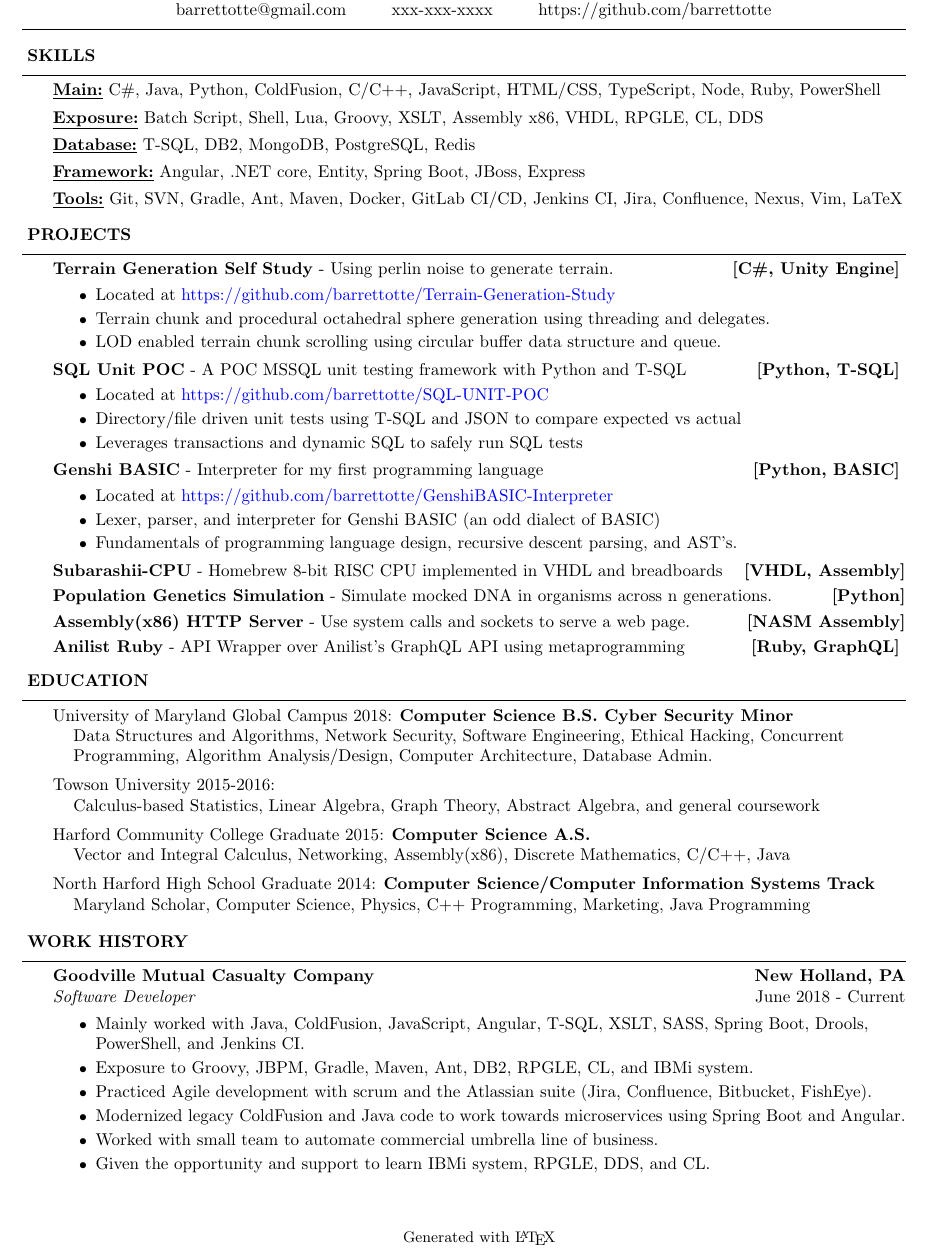
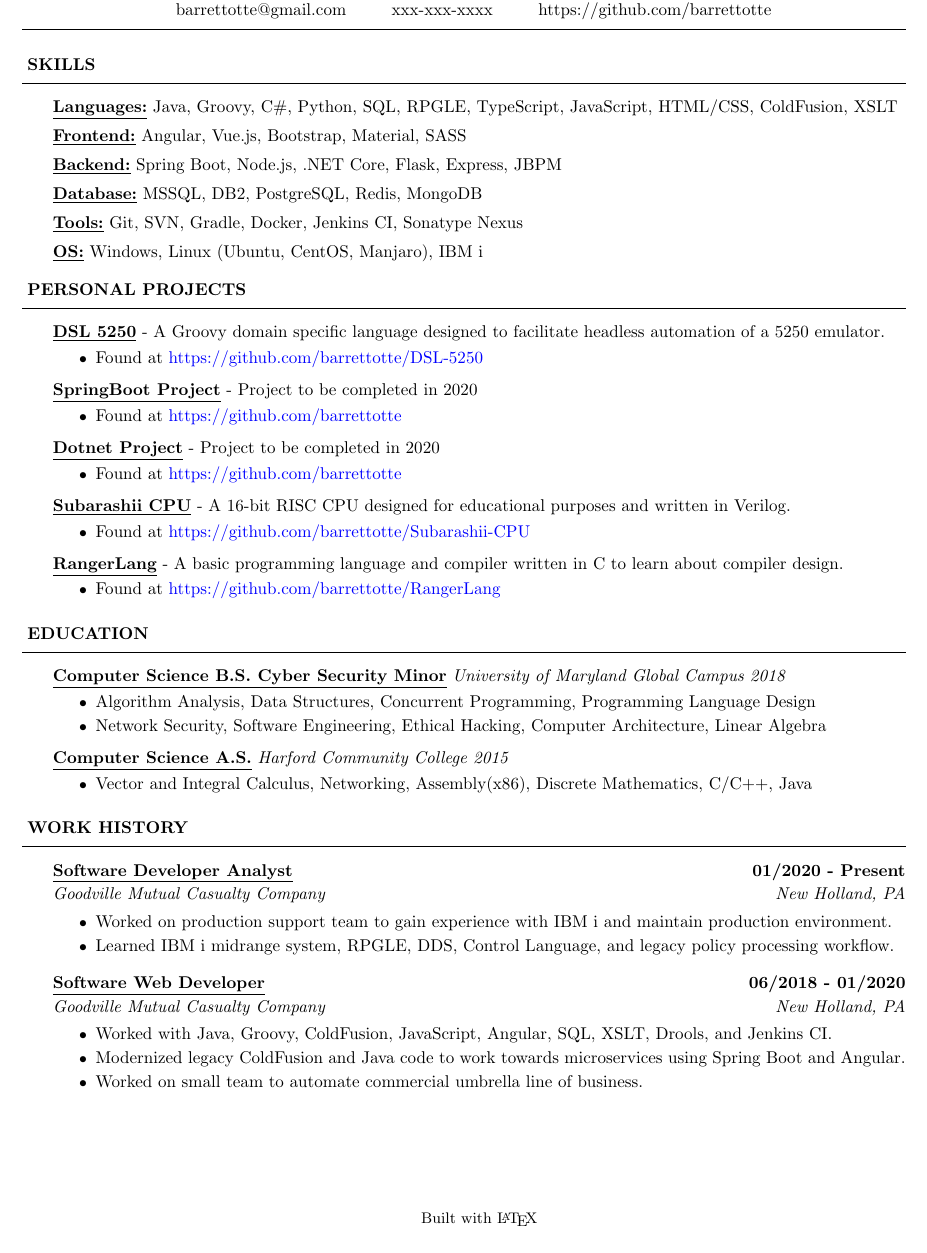
Before and after one commit to barrettotte/resume, a LaTeX CV (barrettotte-resume.tex): part of the page, cut so that both start at the same text. Compiled offline with pdfLaTeX.

Commit message:
temporary update 2020

```diff
--- a/barrettotte-resume.tex
+++ b/barrettotte-resume.tex
@@ -4,6 +4,7 @@
 \usepackage{amsmath}
 \usepackage{amssymb}
 \usepackage{graphicx}
+\usepackage{xcolor}
 \usepackage[colorlinks=true, allcolors=blue]{hyperref}
 \usepackage[left=2cm, right=2cm, top=2cm, bottom=3cm]{geometry}
 
@@ -21,13 +22,13 @@
 	{\hspace*{-15pt}\vspace*{6pt}\textsc{#1}}\vspace*{-6pt}\lineunder
 }
 
-\newcommand{\employer}[5]{
-	{\textbf{#1}{\hfill\textbf{#2}}\\
-	{{\emph{#3}}}\hfill {#4}\\ \hfill {#5}}
+\newcommand{\employer}[4]{
+	{\underline{\textbf{#1}}{\hfill\textbf{#2}}\\
+	\vspace*{2pt}\textit{#3}\hfill \textit{#4}\\}
 }
 
-\newcommand{\project}[3]{
-	{\textbf{#1} - #2{\hfill\textbf{#3}}\vspace*{3pt}}
+\newcommand{\project}[2]{
+	{\textbf{\underline{#1}} - #2{\hfill}\vspace*{3pt}}
 }
 
 \newcommand{\contact}[5]{
@@ -43,10 +44,8 @@
 	\vspace*{-8pt}
 }
 
-\newcommand{\education}[3]{
-	{#1} \textbf{#2}\\
-	{\hspace*{12pt}#3 }\\
-	\vspace*{5pt}
+\newcommand{\education}[2]{
+	\textbf{\underline{{#1}}} \textit{#2}\vspace*{3pt}
 }
 
 \newenvironment{resumecontent}{
@@ -56,8 +55,9 @@
 }
 
 \newcommand{\resumeheader}[1]{
-	\vspace*{5pt}
+	\vspace*{10pt}
 	\header{\textbf{#1}}
+    \vspace*{5pt}
 }
 
 \begin{document}
@@ -73,98 +73,90 @@
 		{https://github.com/barrettotte}
 
 	\resumeheader{SKILLS}
-		\textbf{\underline{Main:}}
-			C\#, Java, Python, ColdFusion, C/C++, JavaScript, HTML/CSS, TypeScript, Node, Ruby, PowerShell \\ \vspace*{4pt}
-		\textbf{\underline{Exposure:}}
-			Batch Script, Shell, Lua, Groovy, XSLT, Assembly x86, VHDL, RPGLE, CL, DDS \\ \vspace*{4pt}
-		\textbf{\underline{Database:}}
-			T-SQL, DB2, MongoDB, PostgreSQL, Redis \\ \vspace*{4pt}
-		\textbf{\underline{Framework:}}
-			Angular, .NET core, Entity, Spring Boot, JBoss, Express \\ \vspace*{4pt}
+		\textbf{\underline{Languages:}}
+			Java, Groovy, C\#, Python, SQL, RPGLE, TypeScript, JavaScript, HTML/CSS, ColdFusion, XSLT \\ \vspace*{5pt}
+		\textbf{\underline{Frontend:}}
+			Angular, Vue.js, Bootstrap, Material, SASS \\ \vspace*{5pt}
+        \textbf{\underline{Backend:}}
+			Spring Boot, Node.js, .NET Core, Flask, Express, JBPM \\ \vspace*{5pt}
+        \textbf{\underline{Database:}}
+			MSSQL, DB2, PostgreSQL, Redis, MongoDB \\ \vspace*{5pt}
 		\textbf{\underline{Tools:}}
-			Git, SVN, Gradle, Ant, Maven, Docker, GitLab CI/CD, Jenkins CI, Jira, Confluence, Nexus, Vim, LaTeX \\ \vspace*{4pt}
+			Git, SVN, Gradle, Docker, Jenkins CI, Sonatype Nexus \\ \vspace*{5pt}
+        \textbf{\underline{OS:}}
+            Windows, Linux (Ubuntu, CentOS, Manjaro), IBM i
 
-	\resumeheader{PROJECTS}
+	\resumeheader{PERSONAL PROJECTS}
 		\project
-			{Terrain Generation Self Study}
-			{Using perlin noise to generate terrain.}
-			{[C\#, Unity Engine]}
+			{DSL 5250}
+			{A Groovy domain specific language designed to facilitate headless automation of a 5250 emulator.}
 			\begin{resumecontent}
-				\item Located at \href{https://github.com/barrettotte/Terrain-Generation-Study}
-					{https://github.com/barrettotte/Terrain-Generation-Study}
-				\item Terrain chunk and procedural octahedral sphere generation using threading and delegates.
-				\item LOD enabled terrain chunk scrolling using circular buffer data structure and queue.
+				\item Found at \href{https://github.com/barrettotte/DSL-5250}
+					{https://github.com/barrettotte/DSL-5250}
 			\end{resumecontent}
+            \vspace*{3pt}
+        \project
+            {SpringBoot Project}
+            {Project to be completed in 2020}
+            \begin{resumecontent}
+				\item Found at \href{https://github.com/barrettotte}
+					{https://github.com/barrettotte}
+			\end{resumecontent}
+            \vspace*{3pt}
+        \project
+            {Dotnet Project}
+            {Project to be completed in 2020}
+            \begin{resumecontent}
+				\item Found at \href{https://github.com/barrettotte}
+					{https://github.com/barrettotte}
+			\end{resumecontent}
+            \vspace*{3pt}
 		\project
-			{SQL Unit POC}
-			{A POC MSSQL unit testing framework with Python and T-SQL}
-			{[Python, T-SQL]}
-			\begin{resumecontent}
-				\item Located at \href{https://github.com/barrettotte/SQL-UNIT-POC}
-					{https://github.com/barrettotte/SQL-UNIT-POC}
-				\item Directory/file driven unit tests using T-SQL and JSON to compare expected vs actual
-				\item Leverages transactions and dynamic SQL to safely run SQL tests
+			{Subarashii CPU}
+			{A 16-bit RISC CPU designed for educational purposes and written in Verilog.}
+            \begin{resumecontent}
+				\item Found at \href{https://github.com/barrettotte/Subarashii-CPU}
+					{https://github.com/barrettotte/Subarashii-CPU}
 			\end{resumecontent}
+            \vspace*{3pt}
 		\project
-			{Genshi BASIC}
-			{Interpreter for my first programming language}
-			{[Python, BASIC]}
-			\begin{resumecontent}
-				\item Located at \href{https://github.com/barrettotte/GenshiBASIC-Interpreter}
-					{https://github.com/barrettotte/GenshiBASIC-Interpreter}
-				\item Lexer, parser, and interpreter for Genshi BASIC (an odd dialect of BASIC)
-				\item Fundamentals of programming language design, recursive descent parsing, and AST's.
+			{RangerLang}
+			{A basic programming language and compiler written in C to learn about compiler design.}
+            \begin{resumecontent}
+				\item Found at \href{https://github.com/barrettotte/RangerLang}
+					{https://github.com/barrettotte/RangerLang}
 			\end{resumecontent}
-		\project
-			{Subarashii-CPU}
-			{Homebrew 8-bit RISC CPU implemented in VHDL and breadboards}
-			{[VHDL, Assembly]}
-		\project
-			{Population Genetics Simulation}
-			{Simulate mocked DNA in organisms across n generations.}
-			{[Python]}
-		\project
-			{Assembly(x86) HTTP Server}
-			{Use system calls and sockets to serve a web page.}
-			{[NASM Assembly]}
-		\project
-			{Anilist Ruby}
-			{API Wrapper over Anilist's GraphQL API using metaprogramming}
-			{[Ruby, GraphQL]}
 
 	\resumeheader{EDUCATION}
-		\education
-			{University of Maryland Global Campus 2018:}
-			{Computer Science B.S. Cyber Security Minor}
-			{Data Structures and Algorithms, Network Security, Software Engineering, Ethical Hacking, Concurrent
-			\hspace*{12pt}Programming, Algorithm Analysis/Design, Computer Architecture, Database Admin.}
-		\education
-			{Towson University 2015-2016:}
-			{}
-			{Calculus-based Statistics, Linear Algebra, Graph Theory, Abstract Algebra, and general coursework}
-		\education
-			{Harford Community College Graduate 2015:}
-			{Computer Science A.S.}
-			{Vector and Integral Calculus, Networking, Assembly(x86), Discrete Mathematics, C/C++, Java}
-		\education
-			{North Harford High School Graduate 2014:}
-			{Computer Science/Computer Information Systems Track}
-			{Maryland Scholar, Computer Science, Physics, C++ Programming, Marketing, Java Programming}
+		\education {Computer Science B.S. Cyber Security Minor}{University of Maryland Global Campus 2018}
+            \begin{resumecontent}
+                \item Algorithm Analysis, Data Structures, Concurrent Programming, Programming Language Design
+                \item Network Security, Software Engineering, Ethical Hacking, Computer Architecture, Linear Algebra
+            \end{resumecontent}
+            \vspace*{3pt}
+		\education {Computer Science A.S.}{Harford Community College 2015}
+            \begin{resumecontent}
+                \item Vector and Integral Calculus, Networking, Assembly(x86), Discrete Mathematics, C/C++, Java
+            \end{resumecontent}
 
 	\resumeheader{WORK HISTORY}
-		\employer{Goodville Mutual Casualty Company}{New Holland, PA}{Software Developer} {June 2018 - Current} {}
-			\vspace*{-8pt}
+        \employer{Software Developer Analyst}{01/2020 - Present}{Goodville Mutual Casualty Company}{New Holland, PA}
+            \vspace*{2pt}
 			\begin{resumecontent}
-				\item Mainly worked with Java, ColdFusion, JavaScript, Angular, T-SQL, XSLT, SASS, Spring Boot, Drools, PowerShell, and Jenkins CI.
-				\item Exposure to Groovy, JBPM, Gradle, Maven, Ant, DB2, RPGLE, CL, and IBMi system.
-				\item Practiced Agile development with scrum and the Atlassian suite (Jira, Confluence, Bitbucket, FishEye).
+				\item Worked on production support team to gain experience with IBM i and maintain production environment.
+                \item Learned IBM i midrange system, RPGLE, DDS, Control Language, and legacy policy processing workflow.
+			\end{resumecontent}
+            \vspace*{4pt}
+		\employer{Software Web Developer}{06/2018 - 01/2020}{Goodville Mutual Casualty Company}{New Holland, PA}
+            \vspace*{2pt}
+			\begin{resumecontent}
+				\item Worked with Java, Groovy, ColdFusion, JavaScript, Angular, SQL, XSLT, Drools, and Jenkins CI.
 				\item Modernized legacy ColdFusion and Java code to work towards microservices using Spring Boot and Angular.
-				\item Worked with small team to automate commercial umbrella line of business.
-				\item Given the opportunity and support to learn IBMi system, RPGLE, DDS, and CL.
+				\item Worked on small team to automate commercial umbrella line of business.
 			\end{resumecontent}
 
 	\begin{center}
 		\small
-		\vspace*{18pt} Generated with \LaTeX
+		\vspace*{55pt} Built with \LaTeX
 	\end{center}
 \end{document}
```
Also changed, not shown: barrettotte-resume.pdf, 2 other files.
